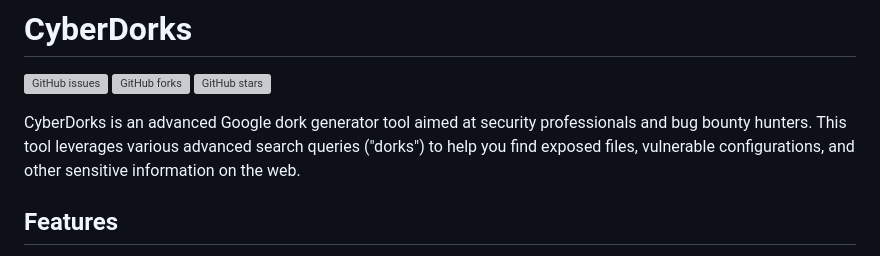
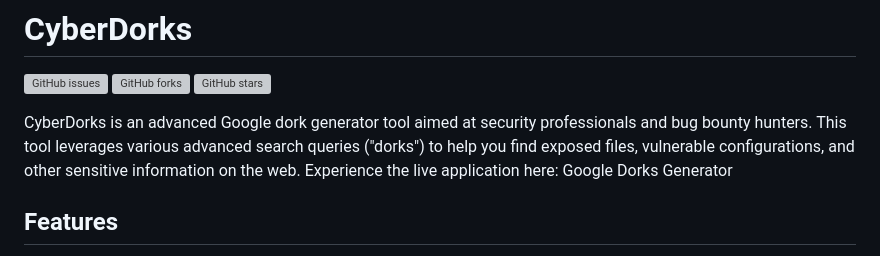
Before and after one commit to variendarkgirl/CyberDorks, a Markdown page: README.md, the part around the change. GitHub-like rendering; grey boxes are pictures that could not be loaded.

```diff
--- a/README.md
+++ b/README.md
@@ -5,7 +5,7 @@
 [![GitHub forks](https://img.shields.io/github/forks/variendarkgirl/CyberDorks.svg)](https://github.com/variendarkgirl/CyberDorks/network)
 [![GitHub stars](https://img.shields.io/github/stars/variendarkgirl/CyberDorks.svg)](https://github.com/variendarkgirl/CyberDorks/stargazers)
 
-CyberDorks is an advanced Google dork generator tool aimed at security professionals and bug bounty hunters. This tool leverages various advanced search queries ("dorks") to help you find exposed files, vulnerable configurations, and other sensitive information on the web.
+CyberDorks is an advanced Google dork generator tool aimed at security professionals and bug bounty hunters. This tool leverages various advanced search queries ("dorks") to help you find exposed files, vulnerable configurations, and other sensitive information on the web.  Experience the live application here: Google Dorks Generator
 
 ## Features
 
```
